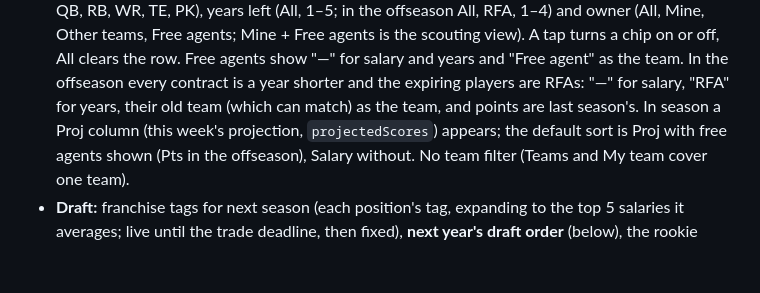
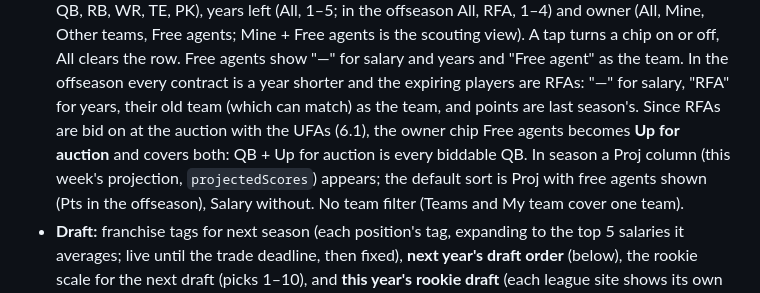
Before and after one commit to bborchardt/fuadmflsite, a Markdown page: docs/roadmap.md, the part around the change. GitHub-like rendering; blank space fills up the shorter version.

Commit message:
Roadmap: offseason owner chip Up for auction covers UFAs and RFAs

```diff
--- a/docs/roadmap.md
+++ b/docs/roadmap.md
@@ -185,7 +185,8 @@ picks), then last draft's results (or the board) and the rookie scale, open.
   off, All clears the row. Free agents show "—" for salary and years and "Free agent" as the team.
   In the offseason every contract is a year shorter and the expiring players are RFAs: "—" for
   salary, "RFA" for years, their old team (which can match) as the team, and points are last
-  season's. In season a Proj column (this week's projection, `projectedScores`) appears; the
+  season's. Since RFAs are bid on at the auction with the UFAs (6.1), the owner chip Free agents
+  becomes **Up for auction** and covers both: QB + Up for auction is every biddable QB. In season a Proj column (this week's projection, `projectedScores`) appears; the
   default sort is Proj with free agents shown (Pts in the offseason), Salary without. No team
   filter (Teams and My team cover one team).
 - **Draft:** franchise tags for next season (each position's tag, expanding to the top 5 salaries it
```
